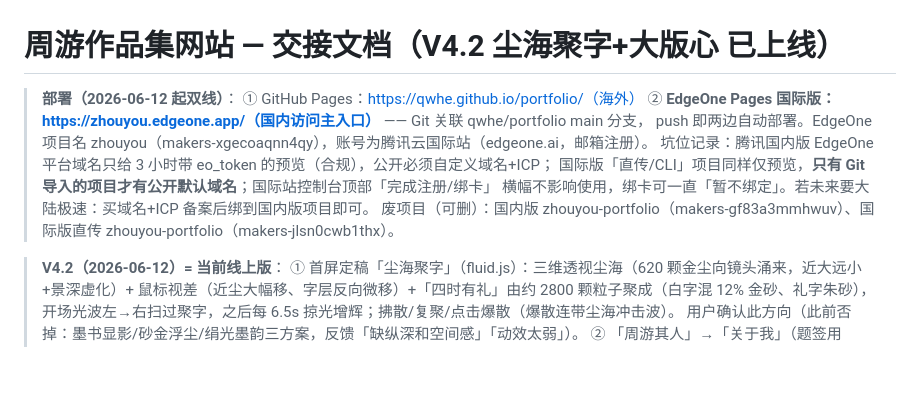
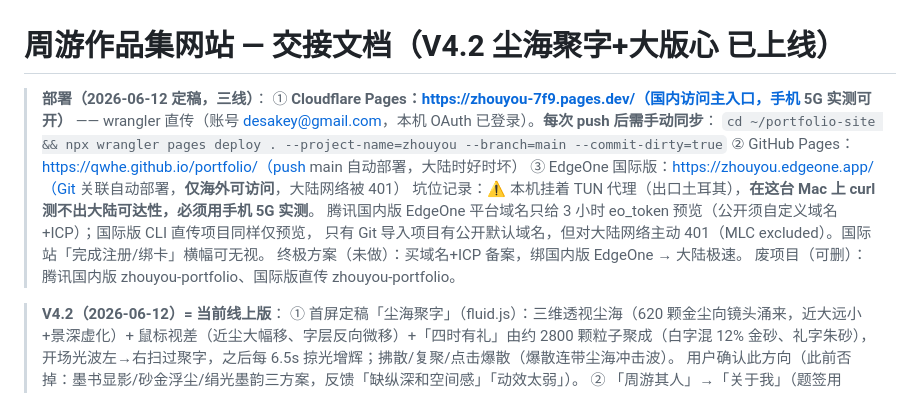
Before and after one commit to qwhe/portfolio, a Markdown page: HANDOVER.md, the part around the change. GitHub-like rendering; blank space fills up the shorter version.

Commit message:
交接文档：国内入口定为 Cloudflare Pages（手机5G实测），记录三线部署与代理测试坑
Co-Authored-By: Claude Fable 5 <noreply@anthropic.com>

```diff
--- a/HANDOVER.md
+++ b/HANDOVER.md
@@ -1,13 +1,16 @@
 # 周游作品集网站 — 交接文档（V4.2 尘海聚字+大版心 已上线）
 
-> **部署（2026-06-12 起双线）**：
-> ① GitHub Pages：https://qwhe.github.io/portfolio/（海外）
-> ② **EdgeOne Pages 国际版：https://zhouyou.edgeone.app/（国内访问主入口）** —— Git 关联 qwhe/portfolio main 分支，
-> push 即两边自动部署。EdgeOne 项目名 zhouyou（makers-xgecoaqnn4qy），账号为腾讯云国际站（edgeone.ai，邮箱注册）。
-> 坑位记录：腾讯国内版 EdgeOne 平台域名只给 3 小时带 eo_token 的预览（合规），公开必须自定义域名+ICP；
-> 国际版「直传/CLI」项目同样仅预览，**只有 Git 导入的项目才有公开默认域名**；国际站控制台顶部「完成注册/绑卡」
-> 横幅不影响使用，绑卡可一直「暂不绑定」。若未来要大陆极速：买域名+ICP 备案后绑到国内版项目即可。
-> 废项目（可删）：国内版 zhouyou-portfolio（makers-gf83a3mmhwuv）、国际版直传 zhouyou-portfolio（makers-jlsn0cwb1thx）。
+> **部署（2026-06-12 定稿，三线）**：
+> ① **Cloudflare Pages：https://zhouyou-7f9.pages.dev/（国内访问主入口，手机 5G 实测可开）**
+>    —— wrangler 直传（账号 desakey@gmail.com，本机 OAuth 已登录）。**每次 push 后需手动同步**：
+>    `cd ~/portfolio-site && npx wrangler pages deploy . --project-name=zhouyou --branch=main --commit-dirty=true`
+> ② GitHub Pages：https://qwhe.github.io/portfolio/（push main 自动部署，大陆时好时坏）
+> ③ EdgeOne 国际版：https://zhouyou.edgeone.app/（Git 关联自动部署，**仅海外可访问**，大陆网络被 401）
+> 坑位记录：⚠️ 本机挂着 TUN 代理（出口土耳其），**在这台 Mac 上 curl 测不出大陆可达性，必须用手机 5G 实测**。
+> 腾讯国内版 EdgeOne 平台域名只给 3 小时 eo_token 预览（公开须自定义域名+ICP）；国际版 CLI 直传项目同样仅预览，
+> 只有 Git 导入项目有公开默认域名，但对大陆网络主动 401（MLC excluded）。国际站「完成注册/绑卡」横幅可无视。
+> 终极方案（未做）：买域名+ICP 备案，绑国内版 EdgeOne → 大陆极速。
+> 废项目（可删）：腾讯国内版 zhouyou-portfolio、国际版直传 zhouyou-portfolio。
 
 > **V4.2（2026-06-12）= 当前线上版**：
 > ① 首屏定稿「尘海聚字」（fluid.js）：三维透视尘海（620 颗金尘向镜头涌来，近大远小+景深虚化）+
```
